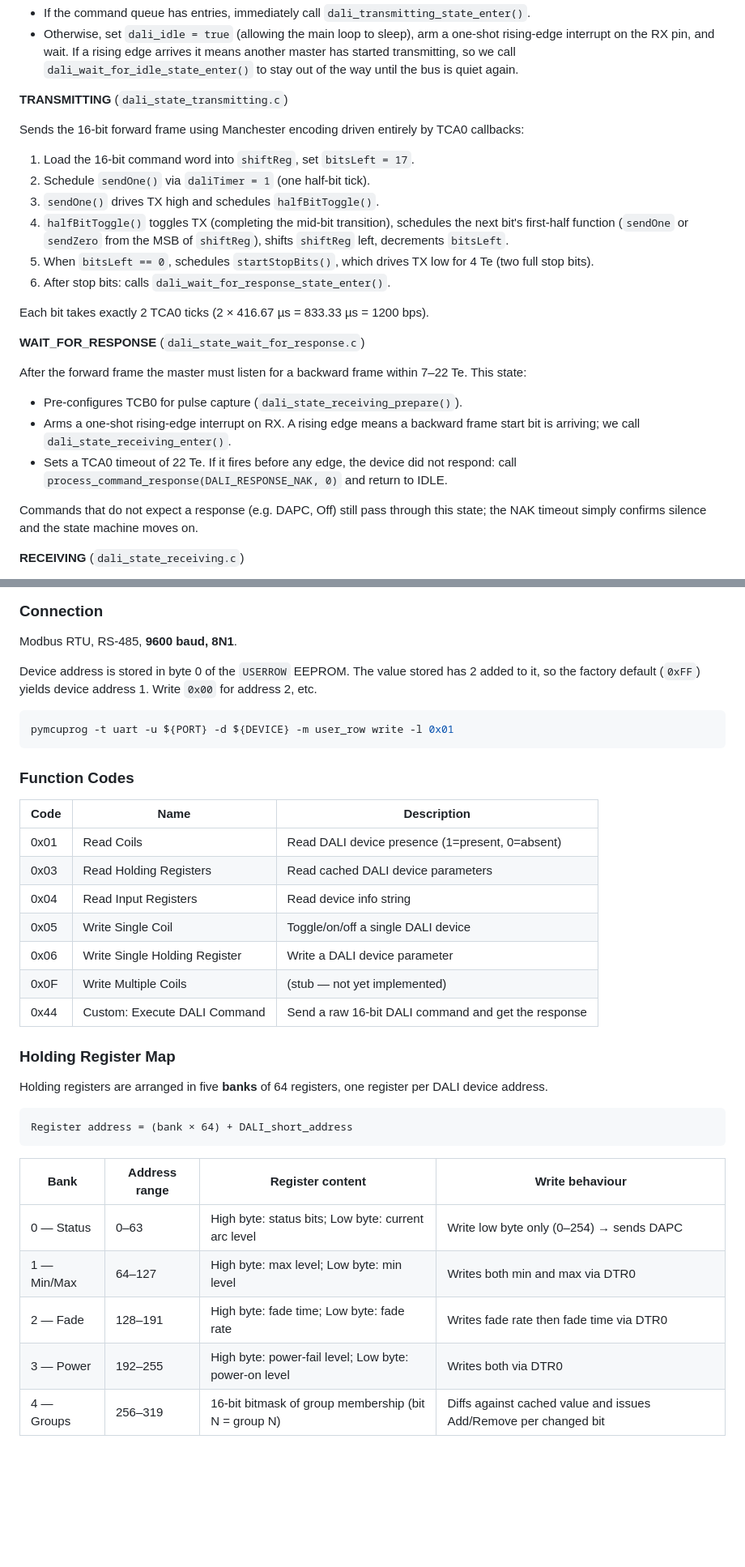
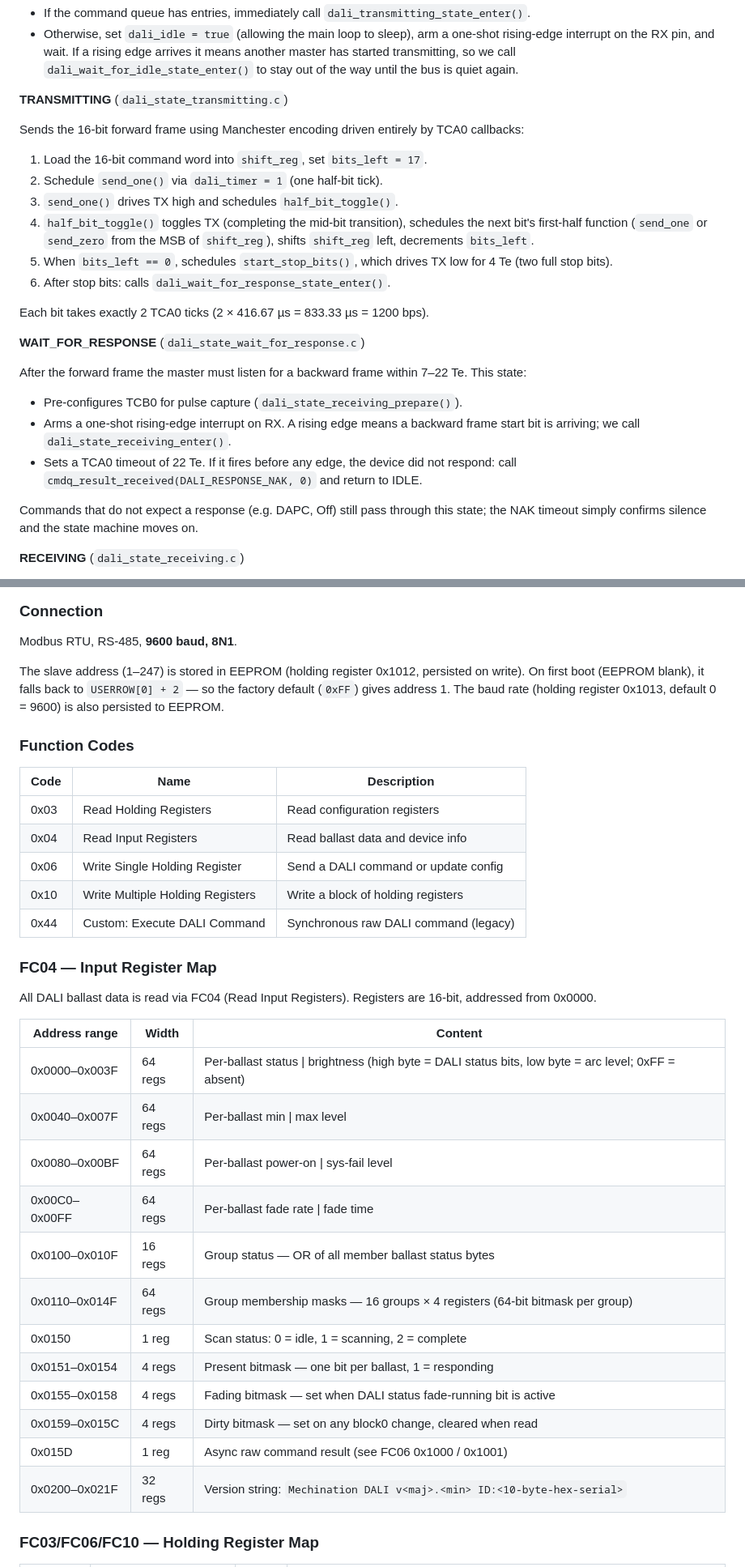
Before and after one commit to brucejcooper/TinyModbus, a Markdown page: README.md, 2 parts joined by grey strips. Shown at 81% size. GitHub-like rendering; blank space fills up the shorter version.

````diff
--- a/README.md
+++ b/README.md
@@ -233,11 +233,11 @@ The bus is quiet and we own it. Two things can happen:
 
 Sends the 16-bit forward frame using Manchester encoding driven entirely by TCA0 callbacks:
 
-1. Load the 16-bit command word into `shiftReg`, set `bitsLeft = 17`.
-2. Schedule `sendOne()` via `daliTimer = 1` (one half-bit tick).
-3. `sendOne()` drives TX high and schedules `halfBitToggle()`.
-4. `halfBitToggle()` toggles TX (completing the mid-bit transition), schedules the next bit's first-half function (`sendOne` or `sendZero` from the MSB of `shiftReg`), shifts `shiftReg` left, decrements `bitsLeft`.
-5. When `bitsLeft == 0`, schedules `startStopBits()`, which drives TX low for 4 Te (two full stop bits).
+1. Load the 16-bit command word into `shift_reg`, set `bits_left = 17`.
+2. Schedule `send_one()` via `dali_timer = 1` (one half-bit tick).
+3. `send_one()` drives TX high and schedules `half_bit_toggle()`.
+4. `half_bit_toggle()` toggles TX (completing the mid-bit transition), schedules the next bit's first-half function (`send_one` or `send_zero` from the MSB of `shift_reg`), shifts `shift_reg` left, decrements `bits_left`.
+5. When `bits_left == 0`, schedules `start_stop_bits()`, which drives TX low for 4 Te (two full stop bits).
 6. After stop bits: calls `dali_wait_for_response_state_enter()`.
 
 Each bit takes exactly 2 TCA0 ticks (2 × 416.67 µs = 833.33 µs = 1200 bps).
@@ -247,7 +247,7 @@ Each bit takes exactly 2 TCA0 ticks (2 × 416.67 µs = 833.33 µs = 1200 bps).
 After the forward frame the master must listen for a backward frame within 7–22 Te. This state:
 - Pre-configures TCB0 for pulse capture (`dali_state_receiving_prepare()`).
 - Arms a one-shot rising-edge interrupt on RX. A rising edge means a backward frame start bit is arriving; we call `dali_state_receiving_enter()`.
-- Sets a TCA0 timeout of 22 Te. If it fires before any edge, the device did not respond: call `process_command_response(DALI_RESPONSE_NAK, 0)` and return to IDLE.
+- Sets a TCA0 timeout of 22 Te. If it fires before any edge, the device did not respond: call `cmdq_result_received(DALI_RESPONSE_NAK, 0)` and return to IDLE.
 
 Commands that do not expect a response (e.g. DAPC, Off) still pass through this state; the NAK timeout simply confirms silence and the state machine moves on.
 
@@ -311,37 +314,36 @@ The firmware detects transmissions from other DALI masters on the bus: if a risi
 
 Modbus RTU, RS-485, **9600 baud, 8N1**.
 
-Device address is stored in byte 0 of the `USERROW` EEPROM. The value stored has 2 added to it, so the factory default (`0xFF`) yields device address 1. Write `0x00` for address 2, etc.
-
-```sh
-pymcuprog -t uart -u ${PORT} -d ${DEVICE} -m user_row write -l 0x01
-```
+The slave address (1–247) is stored in EEPROM (holding register 0x1012, persisted on write). On first boot (EEPROM blank), it falls back to `USERROW[0] + 2` — so the factory default (`0xFF`) gives address 1. The baud rate (holding register 0x1013, default 0 = 9600) is also persisted to EEPROM.
 
 ### Function Codes
 
 | Code | Name | Description |
 |------|------|-------------|
-| 0x01 | Read Coils | Read DALI device presence (1=present, 0=absent) |
-| 0x03 | Read Holding Registers | Read cached DALI device parameters |
-| 0x04 | Read Input Registers | Read device info string |
-| 0x05 | Write Single Coil | Toggle/on/off a single DALI device |
-| 0x06 | Write Single Holding Register | Write a DALI device parameter |
-| 0x0F | Write Multiple Coils | (stub — not yet implemented) |
-| 0x44 | Custom: Execute DALI Command | Send a raw 16-bit DALI command and get the response |
+| 0x03 | Read Holding Registers | Read configuration registers |
+| 0x04 | Read Input Registers | Read ballast data and device info |
+| 0x06 | Write Single Holding Register | Send a DALI command or update config |
+| 0x10 | Write Multiple Holding Registers | Write a block of holding registers |
+| 0x44 | Custom: Execute DALI Command | Synchronous raw DALI command (legacy) |
 
-### Holding Register Map
+### FC04 — Input Register Map
 
-Holding registers are arranged in five **banks** of 64 registers, one register per DALI device address.
+All DALI ballast data is read via FC04 (Read Input Registers). Registers are 16-bit, addressed from 0x0000.
 
-```
-Register address = (bank × 64) + DALI_short_address
-```
+| Address range | Width | Content |
+|---------------|-------|---------|
+| 0x0000–0x003F | 64 regs | Per-ballast status \| brightness (high byte = DALI status bits, low byte = arc level; 0xFF = absent) |
+| 0x0040–0x007F | 64 regs | Per-ballast min \| max level |
+| 0x0080–0x00BF | 64 regs | Per-ballast power-on \| sys-fail level |
+| 0x00C0–0x00FF | 64 regs | Per-ballast fade rate \| fade time |
+| 0x0100–0x010F | 16 regs | Group status — OR of all member ballast status bytes |
+| 0x0110–0x014F | 64 regs | Group membership masks — 16 groups × 4 registers (64-bit bitmask per group) |
+| 0x0150 | 1 reg | Scan status: 0 = idle, 1 = scanning, 2 = complete |
+| 0x0151–0x0154 | 4 regs | Present bitmask — one bit per ballast, 1 = responding |
+| 0x0155–0x0158 | 4 regs | Fading bitmask — set when DALI status fade-running bit is active |
+| 0x0159–0x015C | 4 regs | Dirty bitmask — set on any block0 change, cleared when read |
+| 0x015D | 1 reg | Async raw command result (see FC06 0x1000 / 0x1001) |
+| 0x0200–0x021F | 32 regs | Version string: `Mechination DALI v<maj>.<min> ID:<10-byte-hex-serial>` |
 
-| Bank | Address range | Register content | Write behaviour |
-|------|--------------|------------------|-----------------|
-| 0 — Status | 0–63 | High byte: status bits; Low byte: current arc level | Write low byte only (0–254) → sends DAPC |
-| 1 — Min/Max | 64–127 | High byte: max level; Low byte: min level | Writes both min and max via DTR0 |
-| 2 — Fade | 128–191 | High byte: fade time; Low byte: fade rate | Writes fade rate then fade time via DTR0 |
-| 3 — Power | 192–255 | High byte: power-fail level; Low byte: power-on level | Writes both via DTR0 |
-| 4 — Groups | 256–319 | 16-bit bitmask of group membership (bit N = group N) | Diffs against cached value and issues Add/Remove per changed bit |
+### FC03/FC06/FC10 — Holding Register Map
 
````
Also changed, not shown: other parts of README.md (+64 -43 lines).
